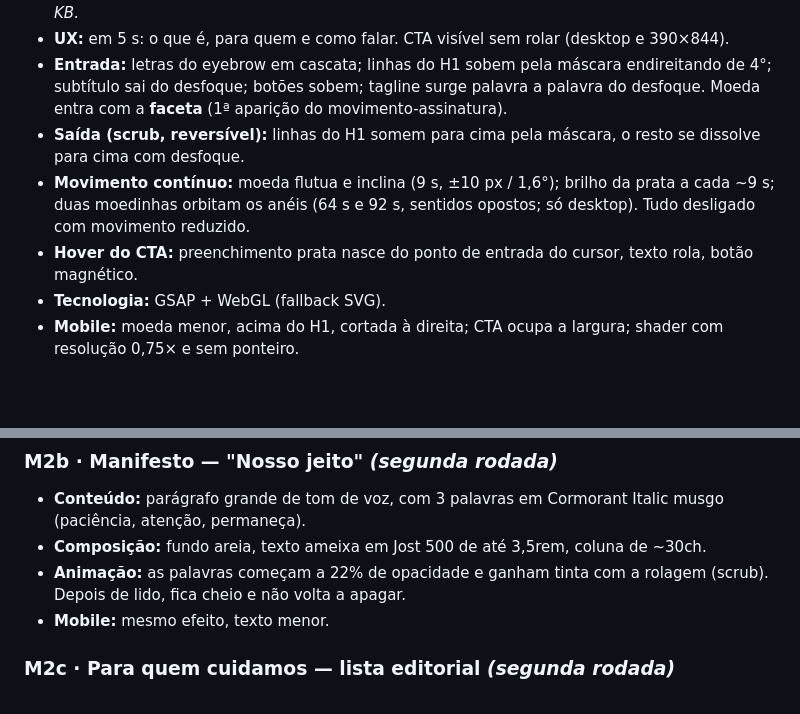
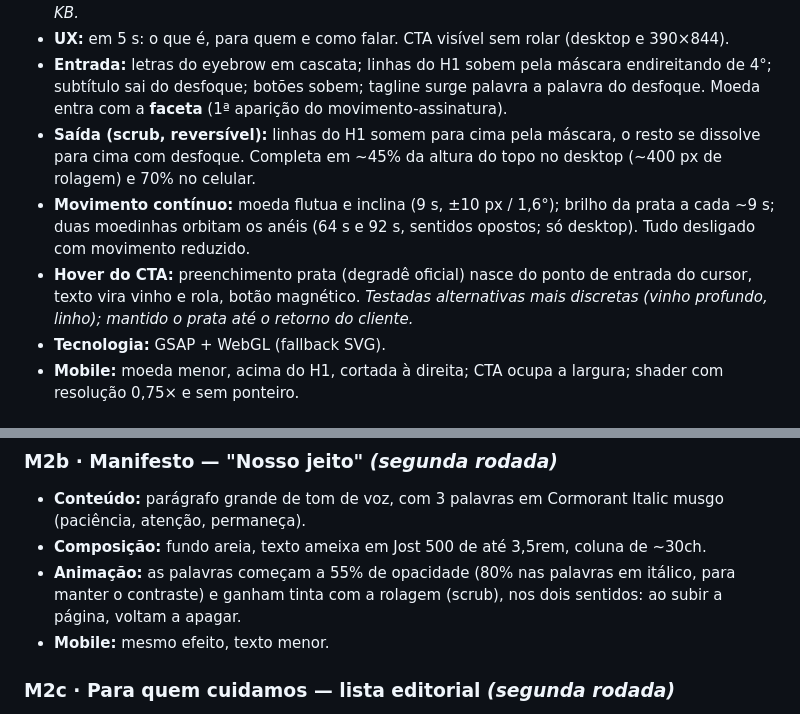
Before and after one commit to AlexandreGarciaJr/lasoldi-website, a Markdown page: docs/DESIGN.md, 2 parts joined by grey strips. Rendered like a GitHub page; blank space fills up the shorter version.

Commit message:
Manifesto reversível a partir de 55% e ajuste de contraste nas palavras em itálico

```diff
--- a/docs/DESIGN.md
+++ b/docs/DESIGN.md
@@ -136,9 +136,12 @@ Formulário com envio progressivo: funciona sem JS (POST normal + página de ret
   desfoque; botões sobem; tagline surge palavra a palavra do desfoque. Moeda entra com a **faceta** (1ª aparição do
   movimento-assinatura).
 - **Saída (scrub, reversível):** linhas do H1 somem para cima pela máscara, o resto se dissolve para cima com desfoque.
+  Completa em ~45% da altura do topo no desktop (~400 px de rolagem) e 70% no celular.
 - **Movimento contínuo:** moeda flutua e inclina (9 s, ±10 px / 1,6°); brilho da prata a cada ~9 s; duas moedinhas
   orbitam os anéis (64 s e 92 s, sentidos opostos; só desktop). Tudo desligado com movimento reduzido.
-- **Hover do CTA:** preenchimento prata nasce do ponto de entrada do cursor, texto rola, botão magnético.
+- **Hover do CTA:** preenchimento prata (degradê oficial) nasce do ponto de entrada do cursor, texto vira vinho e
+  rola, botão magnético. *Testadas alternativas mais discretas (vinho profundo, linho); mantido o prata até o
+  retorno do cliente.*
 - **Tecnologia:** GSAP + WebGL (fallback SVG).
 - **Mobile:** moeda menor, acima do H1, cortada à direita; CTA ocupa a largura; shader com resolução 0,75× e sem ponteiro.
 
@@ -152,8 +155,8 @@ Formulário com envio progressivo: funciona sem JS (POST normal + página de ret
 ### M2b · Manifesto — "Nosso jeito" *(segunda rodada)*
 - **Conteúdo:** parágrafo grande de tom de voz, com 3 palavras em Cormorant Italic musgo (paciência, atenção, permaneça).
 - **Composição:** fundo areia, texto ameixa em Jost 500 de até 3,5rem, coluna de ~30ch.
-- **Animação:** as palavras começam a 22% de opacidade e ganham tinta com a rolagem (scrub). Depois de lido, fica
-  cheio e não volta a apagar.
+- **Animação:** as palavras começam a 55% de opacidade (80% nas palavras em itálico, para manter o contraste) e ganham tinta com a rolagem (scrub), nos dois sentidos:
+  ao subir a página, voltam a apagar.
 - **Mobile:** mesmo efeito, texto menor.
 
 ### M2c · Para quem cuidamos — lista editorial *(segunda rodada)*
```
Also changed, not shown: README.md (+2 -2 lines), docs/RELATORIO-CONVERSAO.md (+6 -2 lines), .github/preview-hero-saida.jpg, .github/preview-hover-botao.jpg, 3 other files.
